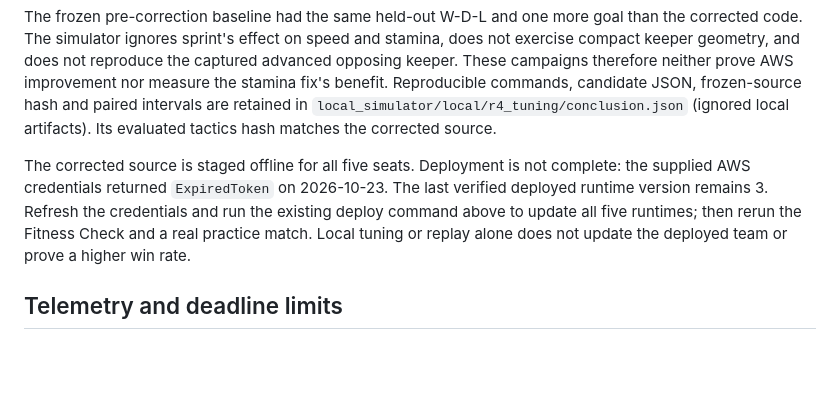
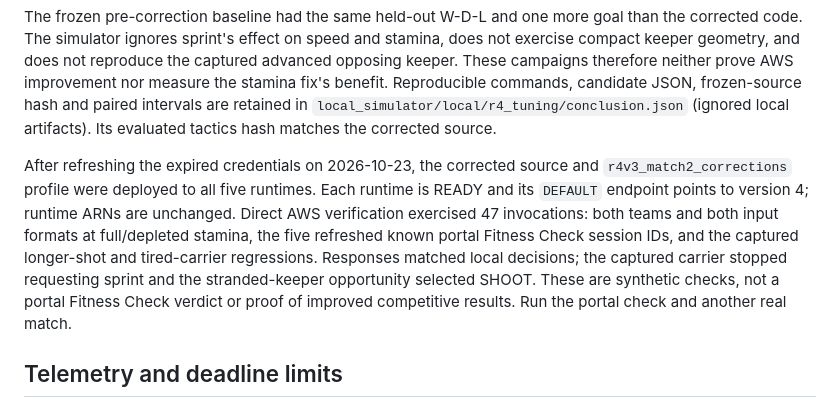
Before and after one commit to mordanov/aws_football_challenge, a Markdown page: redesign_4/README.md, the part around the change. Drawn GitHub-style; blank space fills up the shorter version.

Commit message:
Record verified deployment of match2 corrections to all five runtimes
All DEFAULT endpoints READY at version4. Verify47direct invocations, refresh known fitness sessions and confirm new-profile decisions in CloudWatch.

Co-authored-by: Copilot <223556219+Copilot@users.noreply.github.com>

```diff
--- a/redesign_4/README.md
+++ b/redesign_4/README.md
@@ -425,12 +425,16 @@ Reproducible commands, candidate JSON, frozen-source hash and paired intervals
 are retained in `local_simulator/local/r4_tuning/conclusion.json` (ignored local
 artifacts). Its evaluated tactics hash matches the corrected source.
 
-The corrected source is staged offline for all five seats. Deployment is not
-complete: the supplied AWS credentials returned `ExpiredToken` on 2026-10-23.
-The last verified deployed runtime version remains 3. Refresh the credentials
-and run the existing deploy command above to update all five runtimes; then
-rerun the Fitness Check and a real practice match. Local tuning or replay alone
-does not update the deployed team or prove a higher win rate.
+After refreshing the expired credentials on 2026-10-23, the corrected source
+and `r4v3_match2_corrections` profile were deployed to all five runtimes.
+Each runtime is READY and its `DEFAULT` endpoint points to version 4; runtime
+ARNs are unchanged. Direct AWS verification exercised 47 invocations: both
+teams and both input formats at full/depleted stamina, the five refreshed
+known portal Fitness Check session IDs, and the captured longer-shot and
+tired-carrier regressions. Responses matched local decisions; the captured
+carrier stopped requesting sprint and the stranded-keeper opportunity selected
+SHOOT. These are synthetic checks, not a portal Fitness Check verdict or proof
+of improved competitive results. Run the portal check and another real match.
 
 ## Telemetry and deadline limits
 
```
